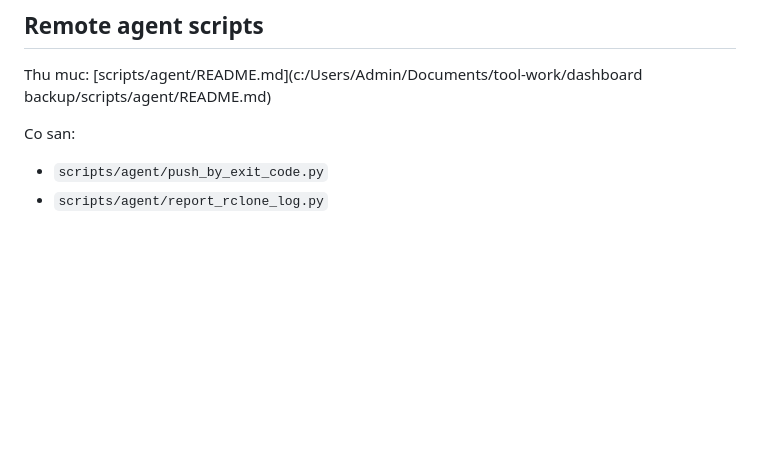
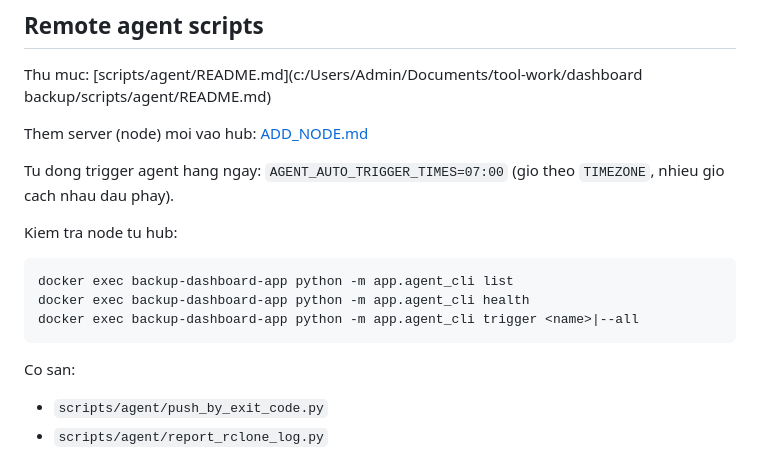
Before and after one commit to davidthuong/dashboard-backup, a Markdown page: README.md, the part around the change. GitHub-like rendering; blank space fills up the shorter version.

````diff
--- a/README.md
+++ b/README.md
@@ -137,6 +137,18 @@ This mode uses HMAC signature + timestamp + nonce (anti-replay) on node receiver
 
 Thu muc: [scripts/agent/README.md](c:/Users/Admin/Documents/tool-work/dashboard backup/scripts/agent/README.md)
 
+Them server (node) moi vao hub: [ADD_NODE.md](ADD_NODE.md)
+
+Tu dong trigger agent hang ngay: `AGENT_AUTO_TRIGGER_TIMES=07:00` (gio theo `TIMEZONE`, nhieu gio cach nhau dau phay).
+
+Kiem tra node tu hub:
+
+```bash
+docker exec backup-dashboard-app python -m app.agent_cli list
+docker exec backup-dashboard-app python -m app.agent_cli health
+docker exec backup-dashboard-app python -m app.agent_cli trigger <name>|--all
+```
+
 Co san:
 - `scripts/agent/push_by_exit_code.py`
 - `scripts/agent/report_rclone_log.py`
````
Also changed, not shown: ADD_NODE.md (added, +184 -0 lines), scripts/agent/README.md (+2 -0 lines).
